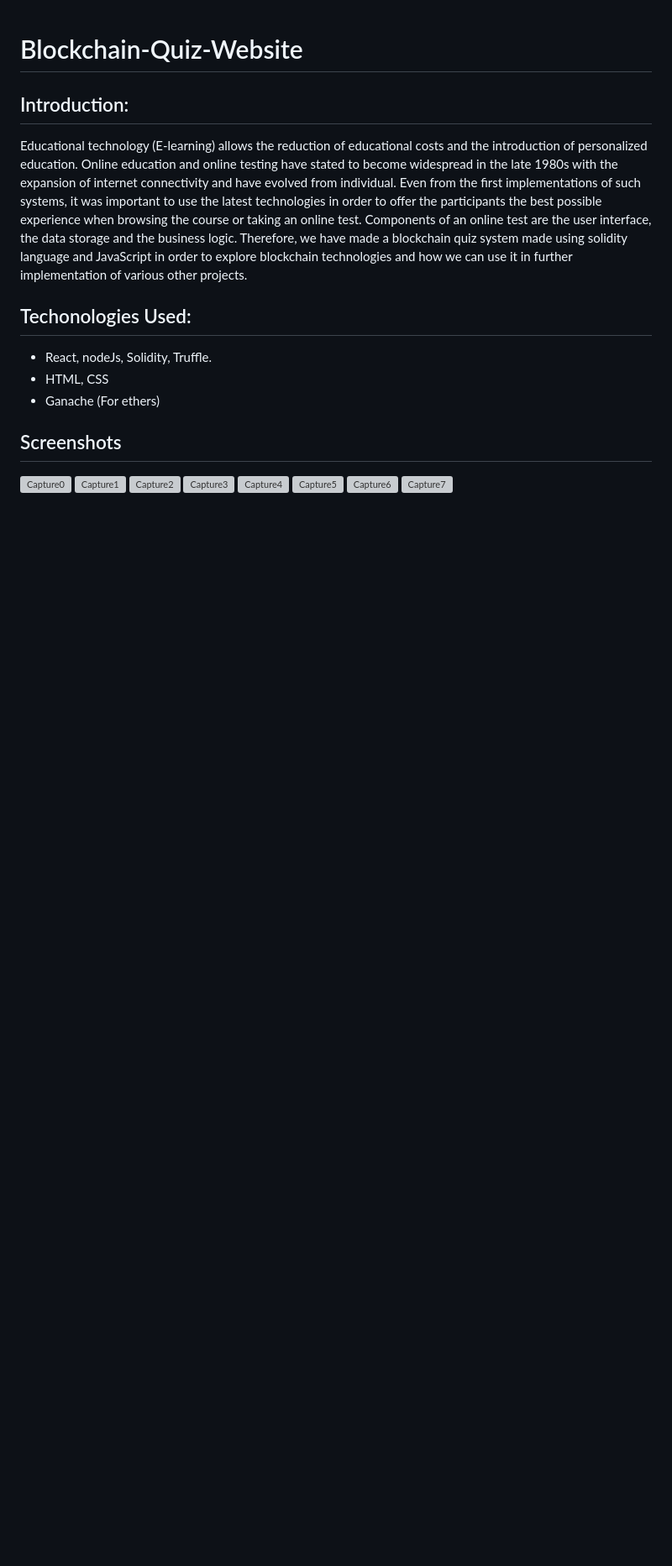
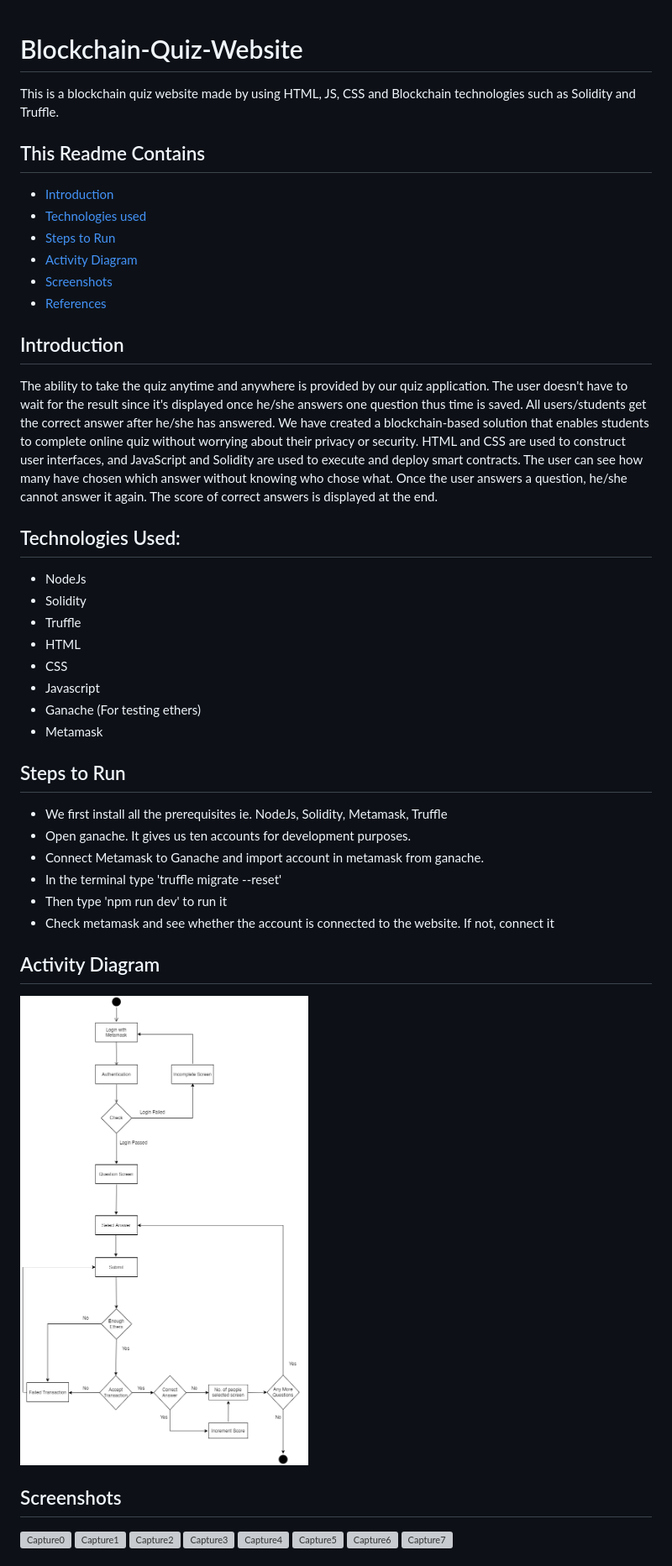
Before and after one commit to domingosjuliopinto/Blockchain-Quiz-Website, a Markdown page: README.md, the part around the change printed below. Shown: that part at 84% size. Rendered like a GitHub page; pictures changed too: diagram/Picture1.png (added); blank space fills up the shorter version; grey boxes are pictures that could not be loaded.

```diff
--- a/README.md
+++ b/README.md
@@ -1,20 +1,37 @@
 # Blockchain-Quiz-Website
+This is a blockchain quiz website made by using HTML, JS, CSS and Blockchain technologies such as Solidity and Truffle.
 
-## Introduction:
-Educational technology (E-learning) allows the reduction of educational costs and the
-introduction of personalized education. Online education and online testing have stated to
-become widespread in the late 1980s with the expansion of internet connectivity and have
-evolved from individual. Even from the first implementations of such systems, it was important to use the latest
-technologies in order to offer the participants the best possible experience when browsing the
-course or taking an online test. Components of an online test are the user interface, the data
-storage and the business logic. Therefore, we have made a blockchain quiz system made
-using solidity language and JavaScript in order to explore blockchain technologies and how
-we can use it in further implementation of various other projects.
+## This Readme Contains
+* [Introduction](#introduction)
+* [Technologies used](#technologies-used)
+* [Steps to Run](#steps-to-run)
+* [Activity Diagram](#activity-diagram)
+* [Screenshots](#screenshots)
+* [References](#references)
 
-## Techonologies Used:
-- React, nodeJs, Solidity, Truffle.
-- HTML, CSS
-- Ganache (For ethers)
+## Introduction
+The ability to take the quiz anytime and anywhere is provided by our quiz application. The user doesn't have to wait for the result since it's displayed once he/she answers one question thus time is saved. All users/students get the correct answer after he/she has answered. We have created a blockchain-based solution that enables students to complete online quiz without worrying about their privacy or security. HTML and CSS are used to construct user interfaces, and JavaScript and Solidity are used to execute and deploy smart contracts. The user can see how many have chosen which answer without knowing who chose what. Once the user answers a question, he/she cannot answer it again. The score of correct answers is displayed at the end.
+
+## Technologies Used:
+- NodeJs
+- Solidity
+- Truffle
+- HTML
+- CSS
+- Javascript
+- Ganache (For testing ethers)
+- Metamask
+
+## Steps to Run
+* We first install all the prerequisites ie. NodeJs, Solidity, Metamask, Truffle
+* Open ganache. It gives us ten accounts for development purposes.
+* Connect Metamask to Ganache and import account in metamask from ganache.
+* In the terminal type 'truffle migrate --reset'
+* Then type 'npm run dev' to run it
+* Check metamask and see whether the account is connected to the website. If not, connect it
+
+## Activity Diagram
+![](diagram/Picture1.png)
 
 ## Screenshots
 ![Capture0](https://user-images.githubusercontent.com/71319075/199651813-e4e4fff9-85b0-4eed-8ecd-8fea51bd70e2.PNG)
```
Also changed, not shown: other parts of README.md (+4 -0 lines).
